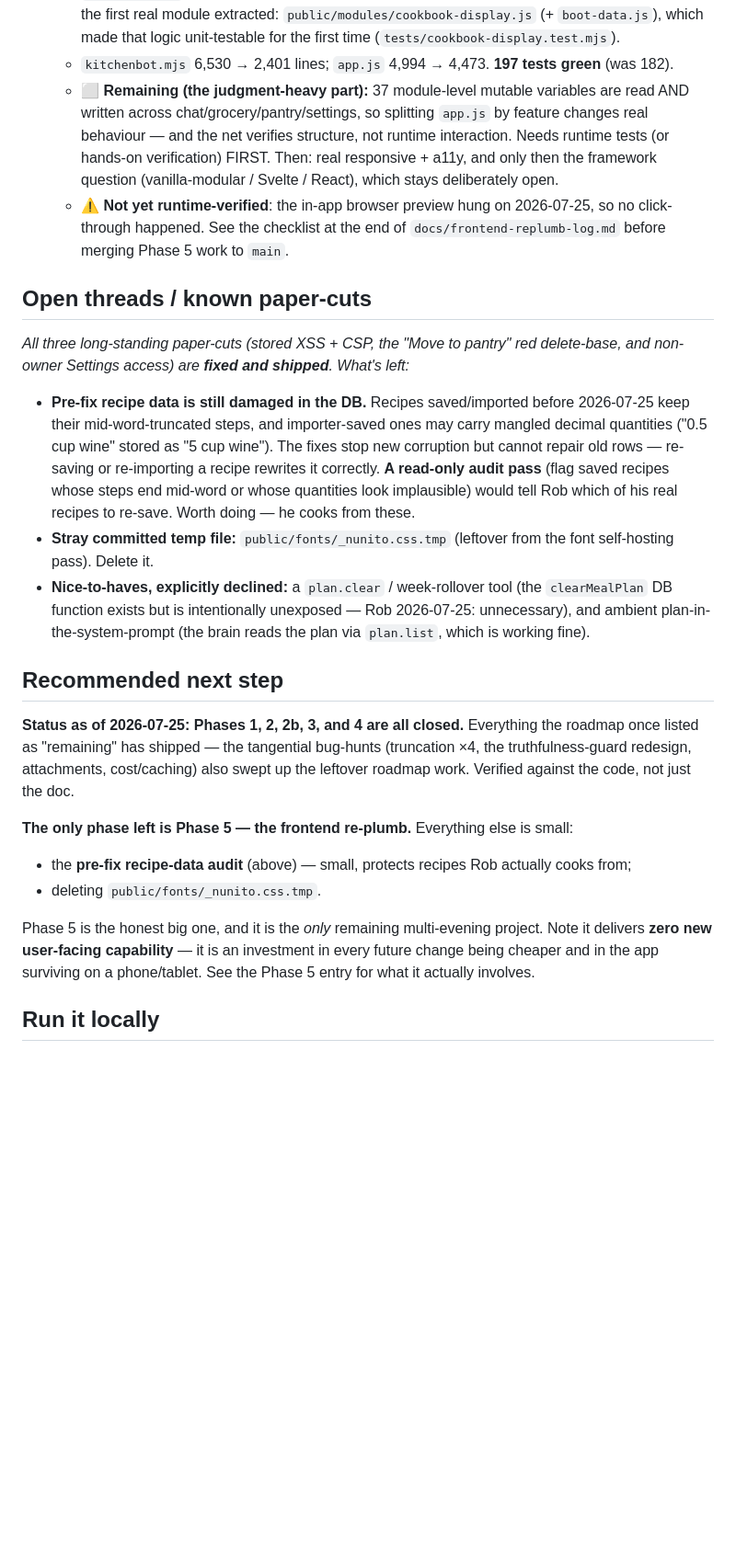
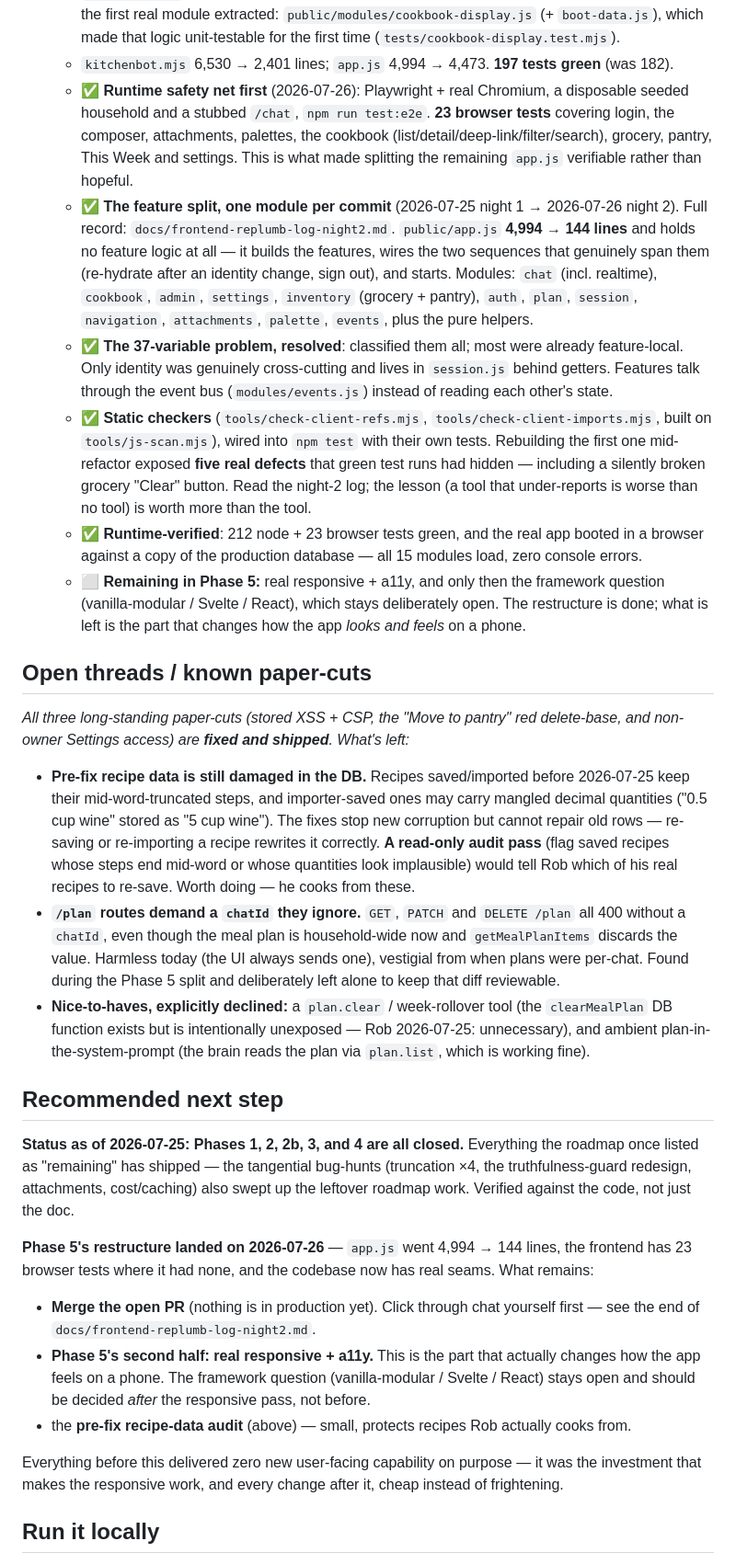
Before and after one commit to robertboconnor/kitchenbot, a Markdown page: docs/ROADMAP.md, the part around one of its changes. Shown at 92% size. GitHub-like rendering; blank space fills up the shorter version.

```diff
--- a/docs/ROADMAP.md
+++ b/docs/ROADMAP.md
@@ -459,14 +460,31 @@ tests added).
     and the first real module extracted: `public/modules/cookbook-display.js` (+ `boot-data.js`),
     which made that logic unit-testable for the first time (`tests/cookbook-display.test.mjs`).
   - `kitchenbot.mjs` 6,530 → 2,401 lines; `app.js` 4,994 → 4,473. **197 tests green** (was 182).
-  - ⬜ **Remaining (the judgment-heavy part):** 37 module-level mutable variables are read AND
-    written across chat/grocery/pantry/settings, so splitting `app.js` by feature changes real
-    behaviour — and the net verifies structure, not runtime interaction. Needs runtime tests (or
-    hands-on verification) FIRST. Then: real responsive + a11y, and only then the framework
-    question (vanilla-modular / Svelte / React), which stays deliberately open.
-  - ⚠️ **Not yet runtime-verified**: the in-app browser preview hung on 2026-07-25, so no click-
-    through happened. See the checklist at the end of `docs/frontend-replumb-log.md` before merging
-    Phase 5 work to `main`.
+  - ✅ **Runtime safety net first** (2026-07-26): Playwright + real Chromium, a disposable seeded
+    household and a stubbed `/chat`, `npm run test:e2e`. **23 browser tests** covering login, the
+    composer, attachments, palettes, the cookbook (list/detail/deep-link/filter/search), grocery,
+    pantry, This Week and settings. This is what made splitting the remaining `app.js` verifiable
+    rather than hopeful.
+  - ✅ **The feature split, one module per commit** (2026-07-25 night 1 → 2026-07-26 night 2). Full
+    record: `docs/frontend-replumb-log-night2.md`. `public/app.js` **4,994 → 144 lines** and holds
+    no feature logic at all — it builds the features, wires the two sequences that genuinely span
+    them (re-hydrate after an identity change, sign out), and starts.
+    Modules: `chat` (incl. realtime), `cookbook`, `admin`, `settings`, `inventory` (grocery +
+    pantry), `auth`, `plan`, `session`, `navigation`, `attachments`, `palette`, `events`, plus the
+    pure helpers.
+  - ✅ **The 37-variable problem, resolved**: classified them all; most were already feature-local.
+    Only identity was genuinely cross-cutting and lives in `session.js` behind getters. Features
+    talk through the event bus (`modules/events.js`) instead of reading each other's state.
+  - ✅ **Static checkers** (`tools/check-client-refs.mjs`, `tools/check-client-imports.mjs`, built on
+    `tools/js-scan.mjs`), wired into `npm test` with their own tests. Rebuilding the first one
+    mid-refactor exposed **five real defects** that green test runs had hidden — including a
+    silently broken grocery "Clear" button. Read the night-2 log; the lesson (a tool that
+    under-reports is worse than no tool) is worth more than the tool.
+  - ✅ **Runtime-verified**: 212 node + 23 browser tests green, and the real app booted in a browser
+    against a copy of the production database — all 15 modules load, zero console errors.
+  - ⬜ **Remaining in Phase 5:** real responsive + a11y, and only then the framework question
+    (vanilla-modular / Svelte / React), which stays deliberately open. The restructure is done; what
+    is left is the part that changes how the app *looks and feels* on a phone.
 
 ## Open threads / known paper-cuts
 
@@ -479,8 +497,10 @@ non-owner Settings access) are **fixed and shipped**. What's left:_
   re-saving or re-importing a recipe rewrites it correctly. **A read-only audit pass** (flag saved
   recipes whose steps end mid-word or whose quantities look implausible) would tell Rob which of his
   real recipes to re-save. Worth doing — he cooks from these.
-- **Stray committed temp file:** `public/fonts/_nunito.css.tmp` (leftover from the font self-hosting
-  pass). Delete it.
+- **`/plan` routes demand a `chatId` they ignore.** `GET`, `PATCH` and `DELETE /plan` all 400
+  without a `chatId`, even though the meal plan is household-wide now and `getMealPlanItems`
+  discards the value. Harmless today (the UI always sends one), vestigial from when plans were
+  per-chat. Found during the Phase 5 split and deliberately left alone to keep that diff reviewable.
 - **Nice-to-haves, explicitly declined:** a `plan.clear` / week-rollover tool (the `clearMealPlan`
   DB function exists but is intentionally unexposed — Rob 2026-07-25: unnecessary), and ambient
   plan-in-the-system-prompt (the brain reads the plan via `plan.list`, which is working fine).
@@ -492,13 +512,18 @@ listed as "remaining" has shipped — the tangential bug-hunts (truncation ×4,
 redesign, attachments, cost/caching) also swept up the leftover roadmap work. Verified against the
 code, not just the doc.
 
-**The only phase left is Phase 5 — the frontend re-plumb.** Everything else is small:
-- the **pre-fix recipe-data audit** (above) — small, protects recipes Rob actually cooks from;
-- deleting `public/fonts/_nunito.css.tmp`.
+**Phase 5's restructure landed on 2026-07-26** — `app.js` went 4,994 → 144 lines, the frontend has
+23 browser tests where it had none, and the codebase now has real seams. What remains:
 
-Phase 5 is the honest big one, and it is the *only* remaining multi-evening project. Note it delivers
-**zero new user-facing capability** — it is an investment in every future change being cheaper and in
-the app surviving on a phone/tablet. See the Phase 5 entry for what it actually involves.
+- **Merge the open PR** (nothing is in production yet). Click through chat yourself first — see the
+  end of `docs/frontend-replumb-log-night2.md`.
+- **Phase 5's second half: real responsive + a11y.** This is the part that actually changes how the
+  app feels on a phone. The framework question (vanilla-modular / Svelte / React) stays open and
+  should be decided *after* the responsive pass, not before.
+- the **pre-fix recipe-data audit** (above) — small, protects recipes Rob actually cooks from.
+
+Everything before this delivered zero new user-facing capability on purpose — it was the investment
+that makes the responsive work, and every change after it, cheap instead of frightening.
 
 ## Run it locally
 
```
Also changed, not shown: other parts of docs/ROADMAP.md (+3 -2 lines), docs/frontend-replumb-log-night2.md (added, +177 -0 lines).
